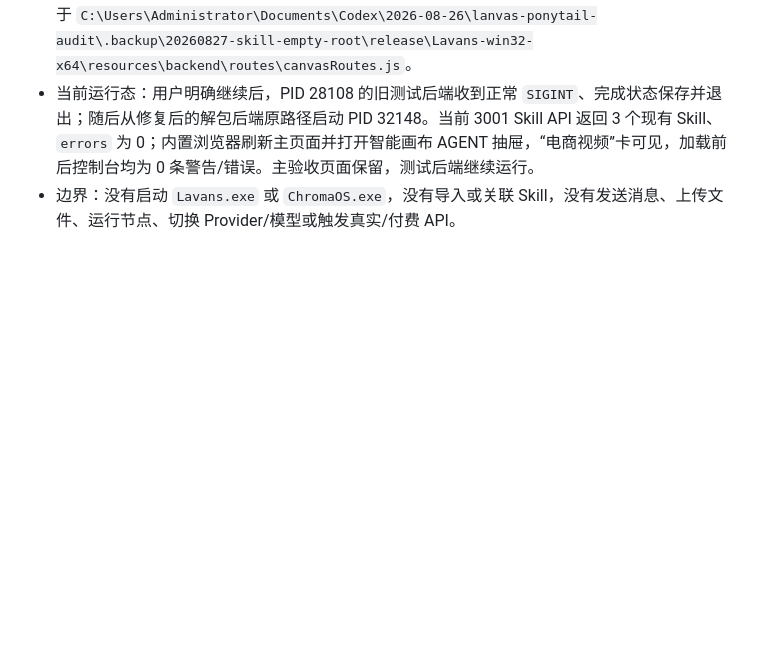
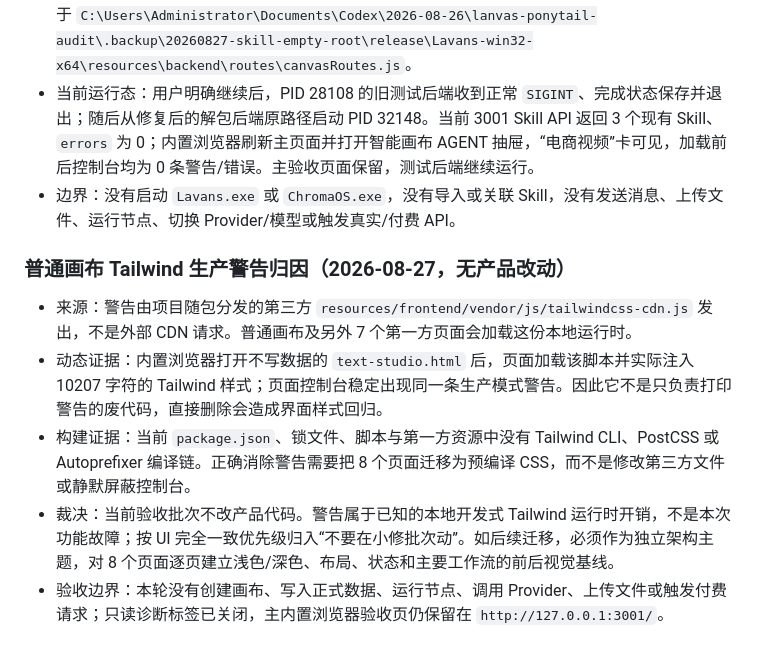
Before and after one commit to liamwong-1987/Lavans-Development-Backup, a Markdown page: docs/progress.md, the part around the change. Rendered like a GitHub page; blank space fills up the shorter version.

Commit message:
docs: record Tailwind warning diagnosis

```diff
--- a/docs/progress.md
+++ b/docs/progress.md
@@ -625,3 +625,11 @@
 - 包体与恢复：源码和当前解包验收包的 `canvasRoutes.js` SHA-256 均为 `370BCBDEA69596C49A293F580DBC35B0062869EBECB3B2808CD5F821972C2AFA`；包内改前文件备份位于 `C:\Users\Administrator\Documents\Codex\2026-08-26\lanvas-ponytail-audit\.backup\20260827-skill-empty-root\release\Lavans-win32-x64\resources\backend\routes\canvasRoutes.js`。
 - 当前运行态：用户明确继续后，PID 28108 的旧测试后端收到正常 `SIGINT`、完成状态保存并退出；随后从修复后的解包后端原路径启动 PID 32148。当前 3001 Skill API 返回 3 个现有 Skill、`errors` 为 0；内置浏览器刷新主页面并打开智能画布 AGENT 抽屉，“电商视频”卡可见，加载前后控制台均为 0 条警告/错误。主验收页面保留，测试后端继续运行。
 - 边界：没有启动 `Lavans.exe` 或 `ChromaOS.exe`，没有导入或关联 Skill，没有发送消息、上传文件、运行节点、切换 Provider/模型或触发真实/付费 API。
+
+### 普通画布 Tailwind 生产警告归因（2026-08-27，无产品改动）
+
+- 来源：警告由项目随包分发的第三方 `resources/frontend/vendor/js/tailwindcss-cdn.js` 发出，不是外部 CDN 请求。普通画布及另外 7 个第一方页面会加载这份本地运行时。
+- 动态证据：内置浏览器打开不写数据的 `text-studio.html` 后，页面加载该脚本并实际注入 10207 字符的 Tailwind 样式；页面控制台稳定出现同一条生产模式警告。因此它不是只负责打印警告的废代码，直接删除会造成界面样式回归。
+- 构建证据：当前 `package.json`、锁文件、脚本与第一方资源中没有 Tailwind CLI、PostCSS 或 Autoprefixer 编译链。正确消除警告需要把 8 个页面迁移为预编译 CSS，而不是修改第三方文件或静默屏蔽控制台。
+- 裁决：当前验收批次不改产品代码。警告属于已知的本地开发式 Tailwind 运行时开销，不是本次功能故障；按 UI 完全一致优先级归入“不要在小修批次动”。如后续迁移，必须作为独立架构主题，对 8 个页面逐页建立浅色/深色、布局、状态和主要工作流的前后视觉基线。
+- 验收边界：本轮没有创建画布、写入正式数据、运行节点、调用 Provider、上传文件或触发付费请求；只读诊断标签已关闭，主内置浏览器验收页仍保留在 `http://127.0.0.1:3001/`。
```
